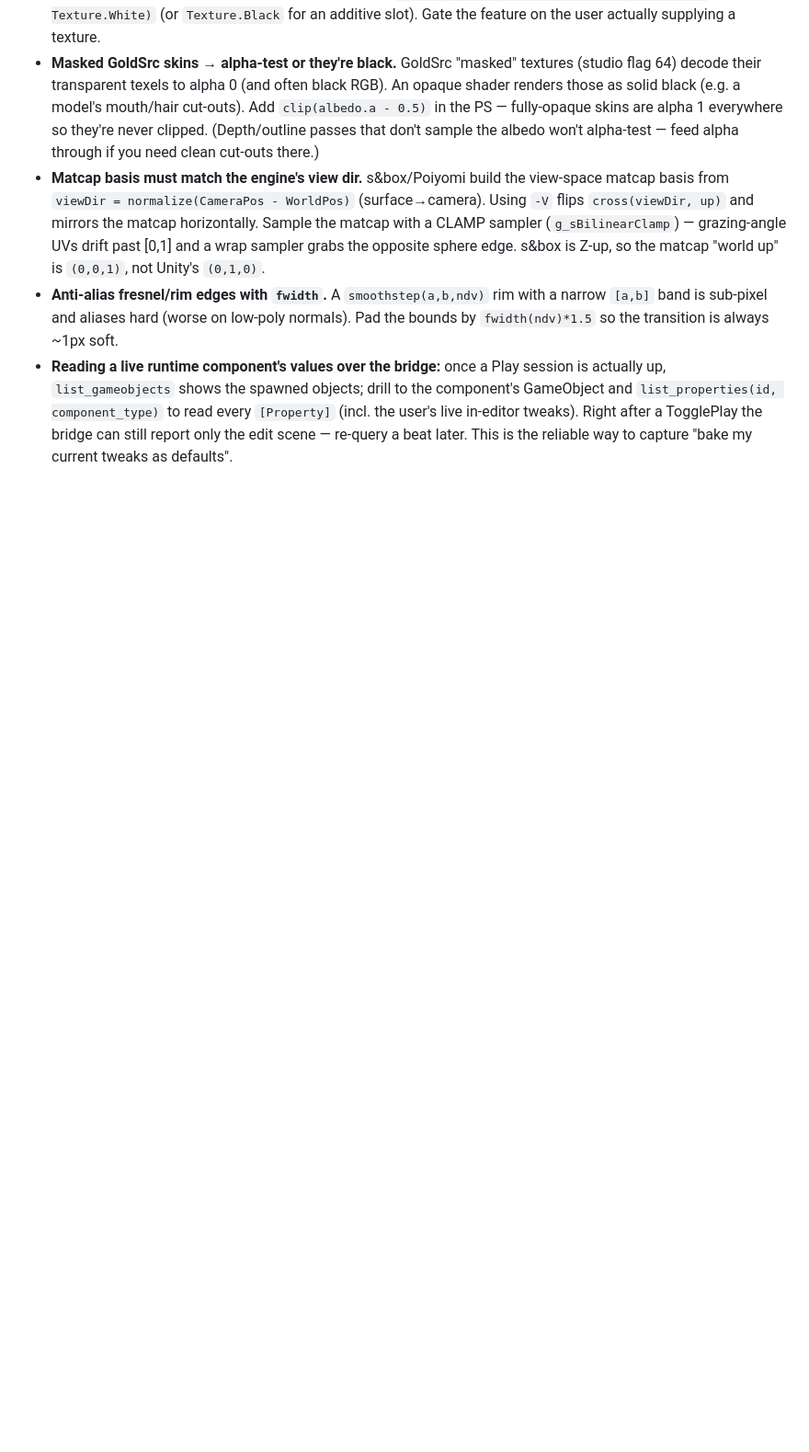
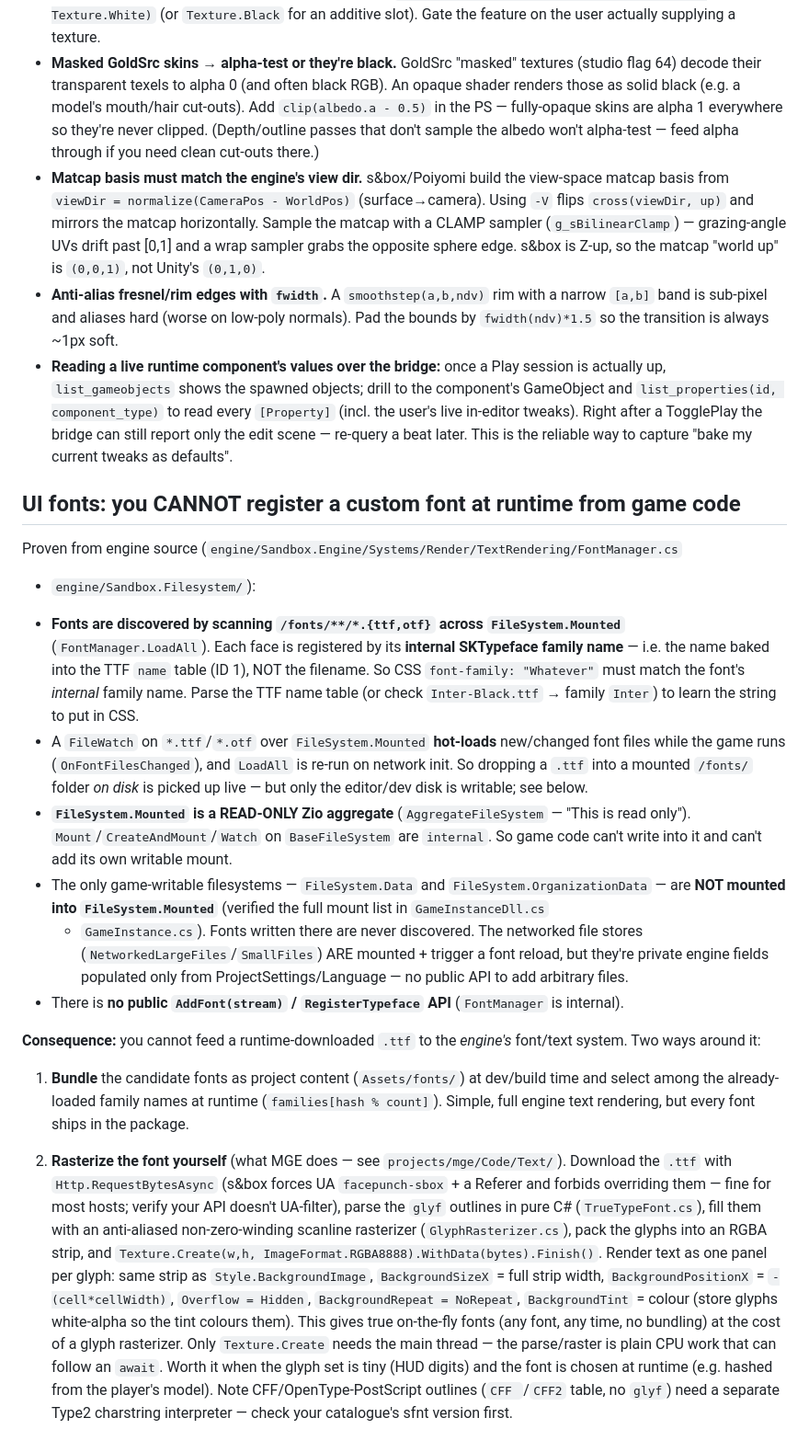
Before and after one commit to coffeegrind123/claude-sbox-setup, a Markdown page: skill/references/gotchas.md, the part around the change. Shown at 92% size. GitHub-like rendering; blank space fills up the shorter version.

Commit message:
gotchas: document runtime UI fonts (engine limit + self-rasterize workaround)
s&box game code can't register a runtime-downloaded font with the engine font
system (Mounted FS is read-only, FontManager internal). Documents the two ways
around it: bundle fonts, or download + rasterize glyphs in pure C# and render
them yourself (as MGE's HUD now does).

Co-Authored-By: Claude Opus 4.7 (1M context) <noreply@anthropic.com>

```diff
--- a/skill/references/gotchas.md
+++ b/skill/references/gotchas.md
@@ -498,3 +498,49 @@ they don't know to expect them.
   `list_properties(id, component_type)` to read every `[Property]` (incl. the user's live in-editor
   tweaks). Right after a TogglePlay the bridge can still report only the edit scene — re-query a
   beat later. This is the reliable way to capture "bake my current tweaks as defaults".
+
+## UI fonts: you CANNOT register a custom font at runtime from game code
+
+Proven from engine source (`engine/Sandbox.Engine/Systems/Render/TextRendering/FontManager.cs`
++ `engine/Sandbox.Filesystem/`):
+
+- **Fonts are discovered by scanning `/fonts/**/*.{ttf,otf}` across `FileSystem.Mounted`**
+  (`FontManager.LoadAll`). Each face is registered by its **internal SKTypeface family name** —
+  i.e. the name baked into the TTF `name` table (ID 1), NOT the filename. So CSS
+  `font-family: "Whatever"` must match the font's *internal* family name. Parse the TTF name table
+  (or check `Inter-Black.ttf` → family `Inter`) to learn the string to put in CSS.
+- A `FileWatch` on `*.ttf`/`*.otf` over `FileSystem.Mounted` **hot-loads** new/changed font files
+  while the game runs (`OnFontFilesChanged`), and `LoadAll` is re-run on network init. So dropping a
+  `.ttf` into a mounted `/fonts/` folder *on disk* is picked up live — but only the editor/dev disk
+  is writable; see below.
+- **`FileSystem.Mounted` is a READ-ONLY Zio aggregate** (`AggregateFileSystem` — "This is read
+  only"). `Mount`/`CreateAndMount`/`Watch` on `BaseFileSystem` are `internal`. So game code can't
+  write into it and can't add its own writable mount.
+- The only game-writable filesystems — `FileSystem.Data` and `FileSystem.OrganizationData` — are
+  **NOT mounted into `FileSystem.Mounted`** (verified the full mount list in `GameInstanceDll.cs`
+  + `GameInstance.cs`). Fonts written there are never discovered. The networked file stores
+  (`NetworkedLargeFiles`/`SmallFiles`) ARE mounted + trigger a font reload, but they're private
+  engine fields populated only from ProjectSettings/Language — no public API to add arbitrary files.
+- There is **no public `AddFont(stream)` / `RegisterTypeface` API** (`FontManager` is internal).
+
+**Consequence:** you cannot feed a runtime-downloaded `.ttf` to the *engine's* font/text system.
+Two ways around it:
+
+1. **Bundle** the candidate fonts as project content (`Assets/fonts/`) at dev/build time and select
+   among the already-loaded family names at runtime (`families[hash % count]`). Simple, full engine
+   text rendering, but every font ships in the package.
+
+2. **Rasterize the font yourself** (what MGE does — see `projects/mge/Code/Text/`). Download the
+   `.ttf` with `Http.RequestBytesAsync` (s&box forces UA `facepunch-sbox` + a Referer and forbids
+   overriding them — fine for most hosts; verify your API doesn't UA-filter), parse the `glyf`
+   outlines in pure C# (`TrueTypeFont.cs`), fill them with an anti-aliased non-zero-winding scanline
+   rasterizer (`GlyphRasterizer.cs`), pack the glyphs into an RGBA strip, and `Texture.Create(w,h,
+   ImageFormat.RGBA8888).WithData(bytes).Finish()`. Render text as one panel per glyph: same strip as
+   `Style.BackgroundImage`, `BackgroundSizeX` = full strip width, `BackgroundPositionX` =
+   `-(cell*cellWidth)`, `Overflow = Hidden`, `BackgroundRepeat = NoRepeat`, `BackgroundTint` = colour
+   (store glyphs white-alpha so the tint colours them). This gives true on-the-fly fonts (any font,
+   any time, no bundling) at the cost of a glyph rasterizer. Only `Texture.Create` needs the main
+   thread — the parse/raster is plain CPU work that can follow an `await`. Worth it when the glyph
+   set is tiny (HUD digits) and the font is chosen at runtime (e.g. hashed from the player's model).
+   Note CFF/OpenType-PostScript outlines (`CFF `/`CFF2` table, no `glyf`) need a separate Type2
+   charstring interpreter — check your catalogue's sfnt version first.
```
